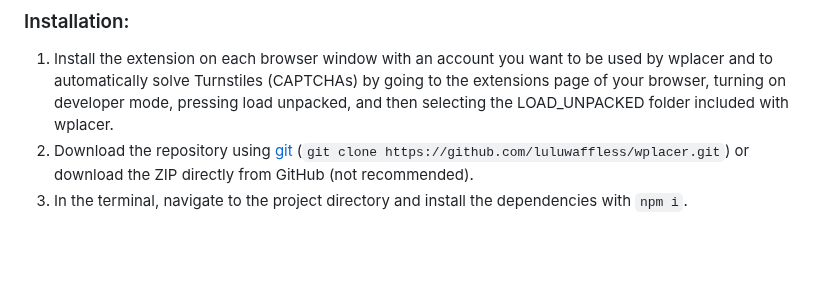
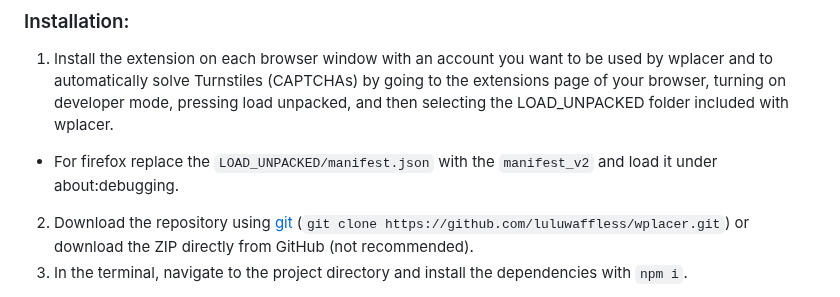
Before and after one commit to wplacer/wplacer, a Markdown page: README.md, the part around the change. Rendered like a GitHub page; blank space fills up the shorter version.

Commit message:
Added a note for firefox users to the README.

```diff
--- a/README.md
+++ b/README.md
@@ -30,6 +30,7 @@ A massively updated auto-drawing bot for [wplace.live](https://wplace.live/).
 - [git](https://git-scm.com/downloads) (optional, but recommended)
 ### Installation:
 1. Install the extension on each browser window with an account you want to be used by wplacer and to automatically solve Turnstiles (CAPTCHAs) by going to the extensions page of your browser, turning on developer mode, pressing load unpacked, and then selecting the LOAD_UNPACKED folder included with wplacer.
+- For firefox replace the `LOAD_UNPACKED/manifest.json` with the `manifest_v2` and load it under about:debugging.
 2. Download the repository using [git](https://git-scm.com/downloads) (`git clone https://github.com/luluwaffless/wplacer.git`) or download the ZIP directly from GitHub (not recommended).
 3. In the terminal, navigate to the project directory and install the dependencies with `npm i`.
 - If you'd like, you can change the host and port of the local server by creating a `.env` file.
```
